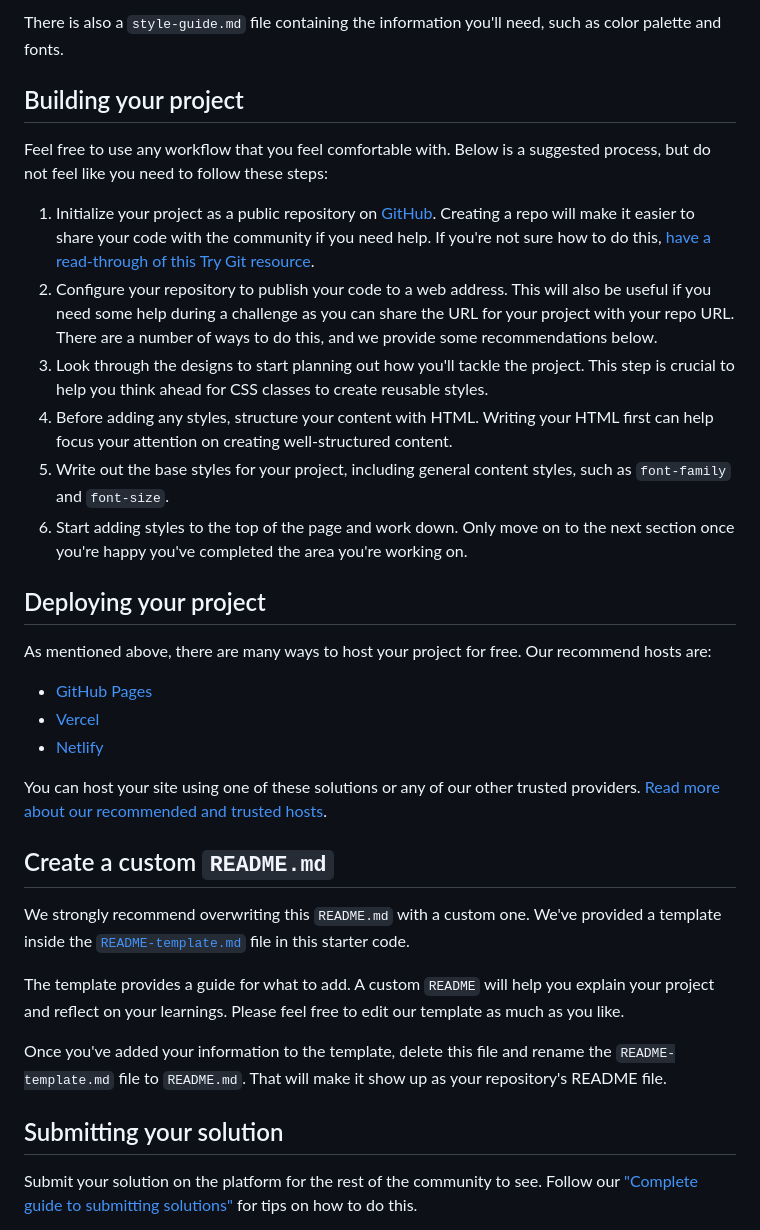
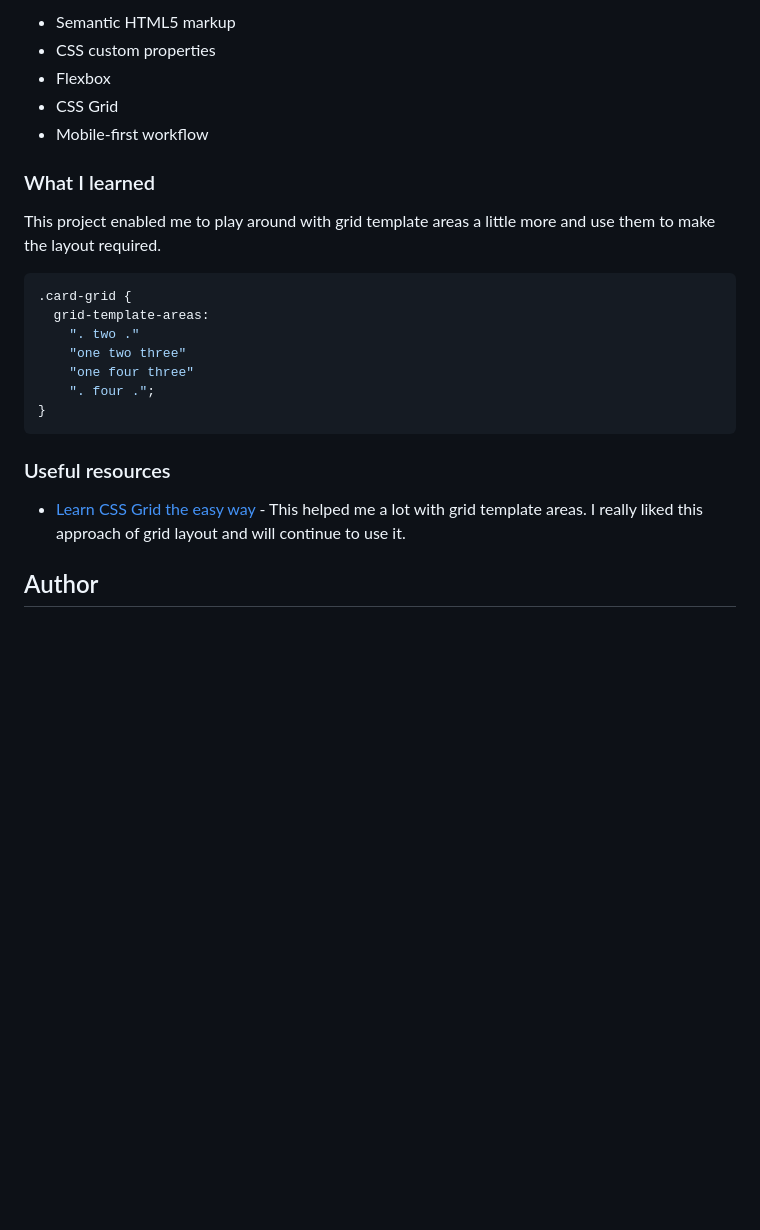
Before and after one commit to n4itik/four-card-feature-section, a Markdown page: README.md, the part around the change printed below. GitHub-like rendering; blank space fills up the shorter version.

````diff
--- a/README.md
+++ b/README.md
@@ -34,36 +39,27 @@ You will find all the required assets in the `/images` folder. The assets are al
 
-There is also a `style-guide.md` file containing the information you'll need, such as color palette and fonts.
+- Semantic HTML5 markup
+- CSS custom properties
+- Flexbox
+- CSS Grid
+- Mobile-first workflow
 
-## Building your project
+### What I learned
 
-Feel free to use any workflow that you feel comfortable with. Below is a suggested process, but do not feel like you need to follow these steps:
+This project enabled me to play around with grid template areas a little more and use them to make the layout required.
 
-1. Initialize your project as a public repository on [GitHub](https://github.com/). Creating a repo will make it easier to share your code with the community if you need help. If you're not sure how to do this, [have a read-through of this Try Git resource](https://try.github.io/).
-2. Configure your repository to publish your code to a web address. This will also be useful if you need some help during a challenge as you can share the URL for your project with your repo URL. There are a number of ways to do this, and we provide some recommendations below.
-3. Look through the designs to start planning out how you'll tackle the project. This step is crucial to help you think ahead for CSS classes to create reusable styles.
-4. Before adding any styles, structure your content with HTML. Writing your HTML first can help focus your attention on creating well-structured content.
-5. Write out the base styles for your project, including general content styles, such as `font-family` and `font-size`.
-6. Start adding styles to the top of the page and work down. Only move on to the next section once you're happy you've completed the area you're working on.
+```css
+.card-grid {
+  grid-template-areas:
+    ". two ."
+    "one two three"
+    "one four three"
+    ". four .";
+}
+```
 
-## Deploying your project
+### Useful resources
 
-As mentioned above, there are many ways to host your project for free. Our recommend hosts are:
+- [Learn CSS Grid the easy way](https://www.youtube.com/watch?v=rg7Fvvl3taU) - This helped me a lot with grid template areas. I really liked this approach of grid layout and will continue to use it.
 
-- [GitHub Pages](https://pages.github.com/)
-- [Vercel](https://vercel.com/)
-- [Netlify](https://www.netlify.com/)
+## Author
 
-You can host your site using one of these solutions or any of our other trusted providers. [Read more about our recommended and trusted hosts](https://medium.com/frontend-mentor/frontend-mentor-trusted-hosting-providers-bf000dfebe).
-
-## Create a custom `README.md`
-
-We strongly recommend overwriting this `README.md` with a custom one. We've provided a template inside the [`README-template.md`](./README-template.md) file in this starter code.
-
-The template provides a guide for what to add. A custom `README` will help you explain your project and reflect on your learnings. Please feel free to edit our template as much as you like.
-
-Once you've added your information to the template, delete this file and rename the `README-template.md` file to `README.md`. That will make it show up as your repository's README file.
-
-## Submitting your solution
-
-Submit your solution on the platform for the rest of the community to see. Follow our ["Complete guide to submitting solutions"](https://medium.com/frontend-mentor/a-complete-guide-to-submitting-solutions-on-frontend-mentor-ac6384162248) for tips on how to do this.
-
````
Also changed, not shown: other parts of README.md (+25 -40 lines), README-template.md (deleted, +0 -110 lines), style-guide.md (deleted, +0 -34 lines), design/desktop-design.jpg (deleted), design/desktop-preview.jpg (deleted), design/mobile-design.jpg (deleted), screenshots/desktop.png (added), screenshots/mobile.png (added), 1 other file.
